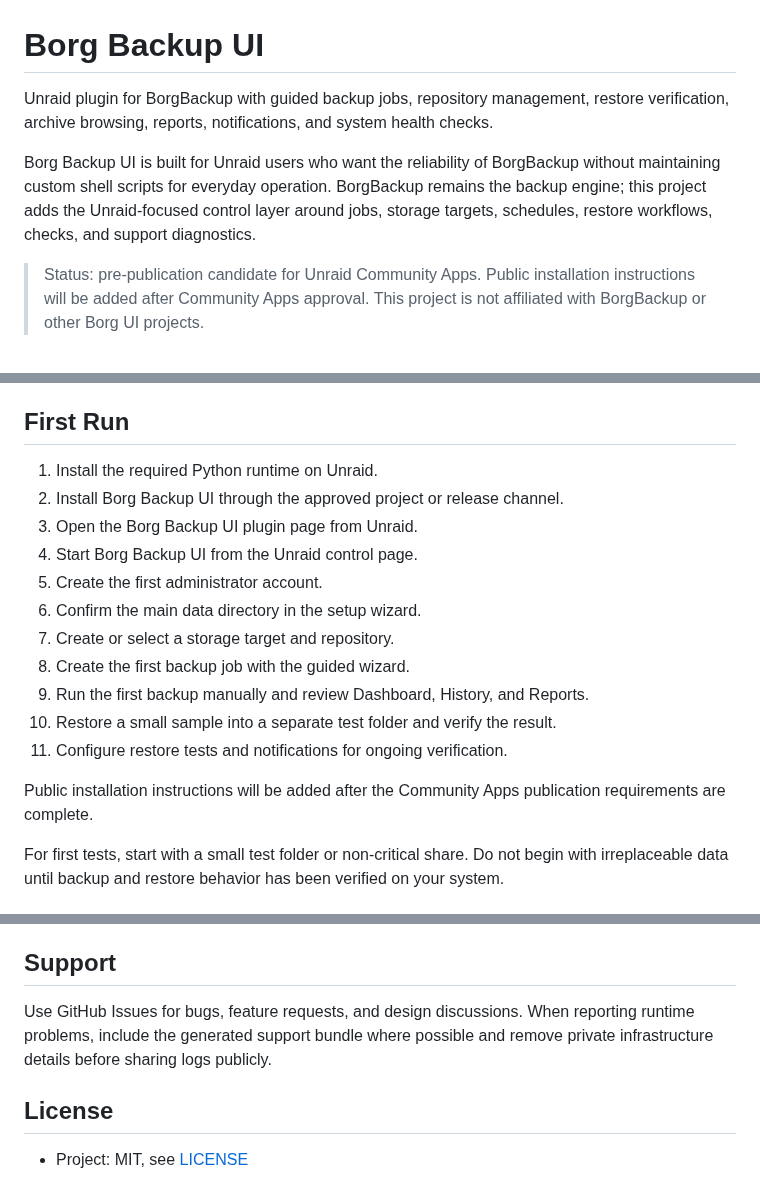
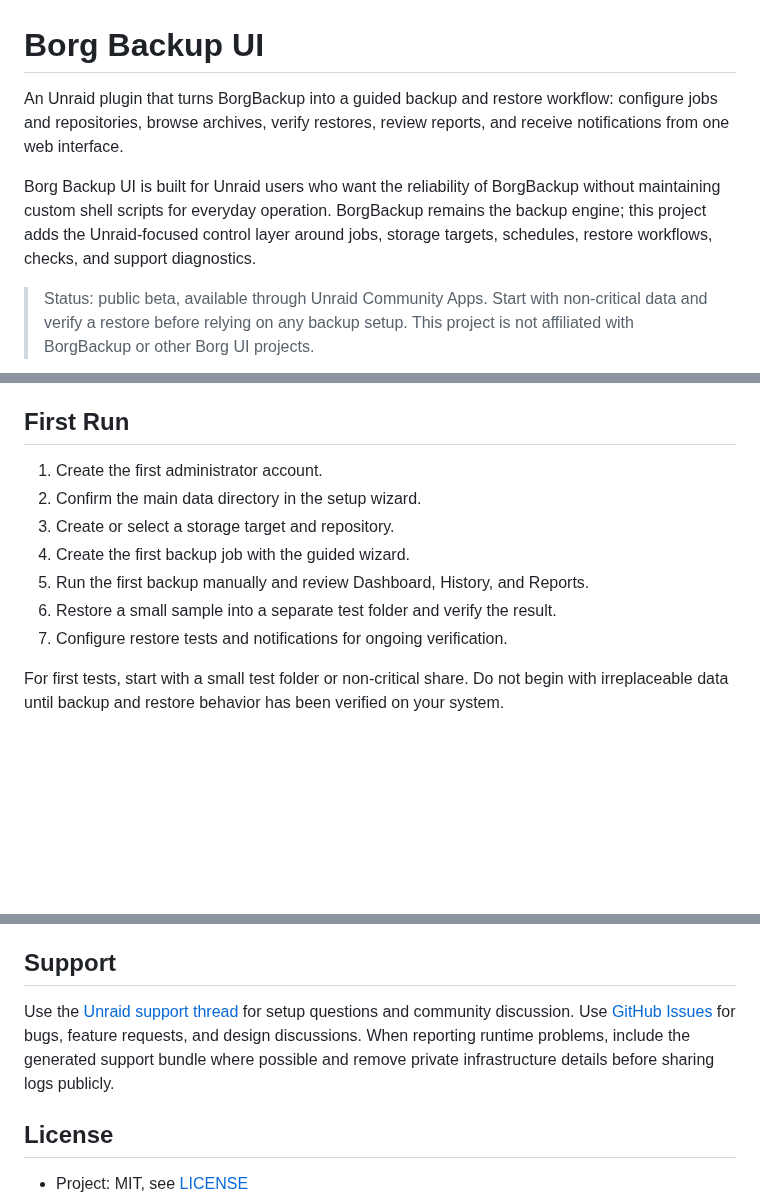
Before and after one commit to borgforge/borg-backup-ui, a Markdown page: README.md, 3 parts joined by grey strips. GitHub-like rendering; blank space fills up the shorter version.

Commit message:
Refresh public project presentation (#454)

```diff
--- a/README.md
+++ b/README.md
@@ -1,8 +1,8 @@
 # Borg Backup UI
 
-Unraid plugin for BorgBackup with guided backup jobs, repository management,
-restore verification, archive browsing, reports, notifications, and system
-health checks.
+An Unraid plugin that turns BorgBackup into a guided backup and restore
+workflow: configure jobs and repositories, browse archives, verify restores,
+review reports, and receive notifications from one web interface.
 
 Borg Backup UI is built for Unraid users who want the reliability of BorgBackup
 without maintaining custom shell scripts for everyday operation. BorgBackup
@@ -10,7 +10,7 @@ remains the backup engine; this project adds the Unraid-focused control layer
 around jobs, storage targets, schedules, restore workflows, checks, and support
 diagnostics.
 
-> Status: pre-publication candidate for Unraid Community Apps.
-> Public installation instructions will be added after Community Apps approval.
+> Status: public beta, available through Unraid Community Apps. Start with
+> non-critical data and verify a restore before relying on any backup setup.
 > This project is not affiliated with BorgBackup or other Borg UI projects.
 
@@ -95,20 +113,13 @@ installation is required for normal operation.
 
 ## First Run
 
-1. Install the required Python runtime on Unraid.
-2. Install Borg Backup UI through the approved project or release channel.
-3. Open the Borg Backup UI plugin page from Unraid.
-4. Start Borg Backup UI from the Unraid control page.
-5. Create the first administrator account.
-6. Confirm the main data directory in the setup wizard.
-7. Create or select a storage target and repository.
-8. Create the first backup job with the guided wizard.
-9. Run the first backup manually and review Dashboard, History, and Reports.
-10. Restore a small sample into a separate test folder and verify the result.
-11. Configure restore tests and notifications for ongoing verification.
-
-Public installation instructions will be added after the Community Apps
-publication requirements are complete.
+1. Create the first administrator account.
+2. Confirm the main data directory in the setup wizard.
+3. Create or select a storage target and repository.
+4. Create the first backup job with the guided wizard.
+5. Run the first backup manually and review Dashboard, History, and Reports.
+6. Restore a small sample into a separate test folder and verify the result.
+7. Configure restore tests and notifications for ongoing verification.
 
 For first tests, start with a small test folder or non-critical share. Do not
 begin with irreplaceable data until backup and restore behavior has been
@@ -170,9 +181,13 @@ treats restore tests and restore history as first-class operating data.
 
 ## Support
 
-Use GitHub Issues for bugs, feature requests, and design discussions. When
-reporting runtime problems, include the generated support bundle where possible
-and remove private infrastructure details before sharing logs publicly.
+Use the
+[Unraid support thread](https://forums.unraid.net/topic/198728-plugin-borg-backup-ui-web-ui-for-borg-backup-on-unraid/)
+for setup questions and community discussion. Use
+[GitHub Issues](https://github.com/borgforge/borg-backup-ui/issues) for bugs,
+feature requests, and design discussions. When reporting runtime problems,
+include the generated support bundle where possible and remove private
+infrastructure details before sharing logs publicly.
 
 ## License
 
```
Also changed, not shown: other parts of README.md (+18 -0 lines).
